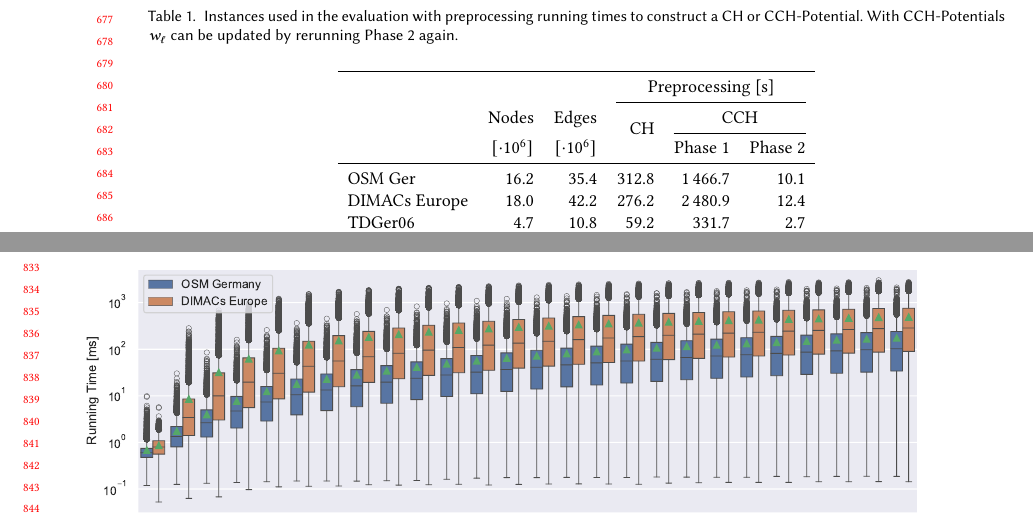
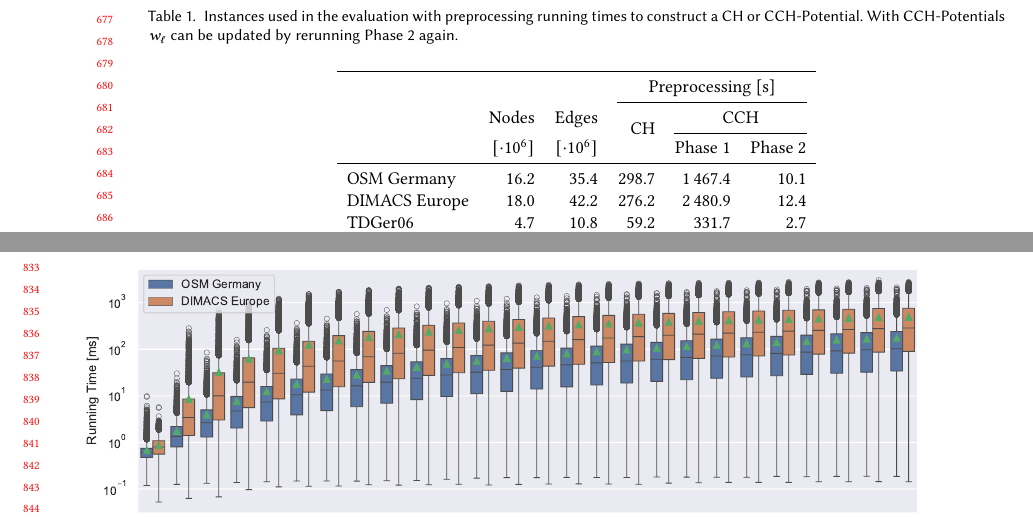
Before and after one commit to kit-algo/ch_potentials, a LaTeX paper (paper/ch_potentials.tex, which reads paper/table/graphs.tex): two parts of pages 14 and 17 of 24, joined at a grey line, cut so that both start at the same text. Compiled offline with pdfLaTeX.

Commit message:
some final DIMACs -> DIMACS

```diff
--- a/paper/table/graphs.tex
+++ b/paper/table/graphs.tex
@@ -2,8 +2,8 @@
 \toprule
  &                &                & \multicolumn{3}{c}{Preprocessing [s]} \\ \cmidrule(lr){4-6} & Nodes          & Edges          & \multirow{2}{*}{CH} & \multicolumn{2}{c}{CCH} \\ \cmidrule(lr){5-6} & $[\cdot 10^6]$ & $[\cdot 10^6]$ &                     & Phase 1 & Phase 2 \\
 \midrule
-OSM Ger       &       16.2 &       35.4 &                          312.8 &        1\,466.7 &          10.1 \\
-DIMACs Europe &       18.0 &       42.2 &                          276.2 &        2\,480.9 &          12.4 \\
+OSM Germany   &       16.2 &       35.4 &                          298.7 &        1\,467.4 &          10.1 \\
+DIMACS Europe &       18.0 &       42.2 &                          276.2 &        2\,480.9 &          12.4 \\
 TDGer06       &        4.7 &       10.8 &                           59.2 &         331.7 &           2.7 \\
 TDEur17       &       25.8 &       55.5 &                          293.9 &        2\,102.3 &          14.1 \\
 TDEur20       &       28.5 &       60.9 &                          311.9 &        2\,219.5 &          15.2 \\
```
Also changed, not shown: paper/fig/scaled_weights.pdf, 1 other file.
